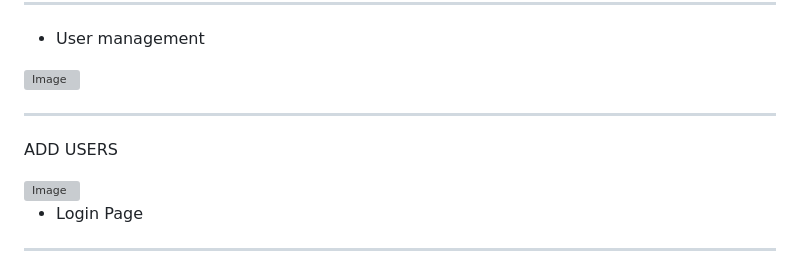
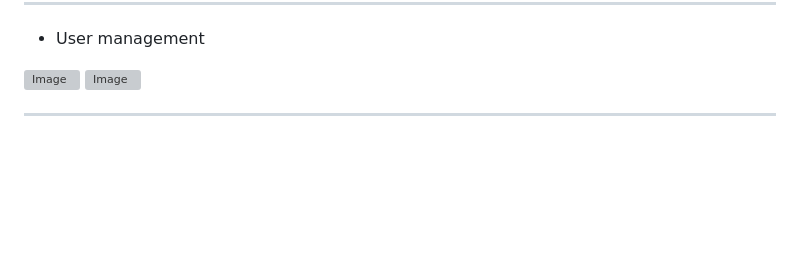
Before and after one commit to harveyyase/inventory-management-IM2, a Markdown page: README.md, the part around one of its changes. Drawn GitHub-style; blank space fills up the shorter version; grey boxes are pictures that could not be loaded.

```diff
--- a/README.md
+++ b/README.md
@@ -149,10 +149,6 @@ Open the `register.html` file located in the frontend folder using your browser.
 
 <img width="1536" height="785" alt="Image" src="https://github.com/user-attachments/assets/0b2cb0eb-10ac-40ac-b513-66de6ea21b94" />
 
----------------------------------------------------------------------------------------
-ADD USERS
-
 <img width="1534" height="784" alt="Image" src="https://github.com/user-attachments/assets/007f5428-c345-4345-9312-0065e66b4ce1" />
 
-- Login Page
 ---------------------------------------------------------------------------------------
```
Also changed, not shown: other parts of README.md (+2 -13 lines).
